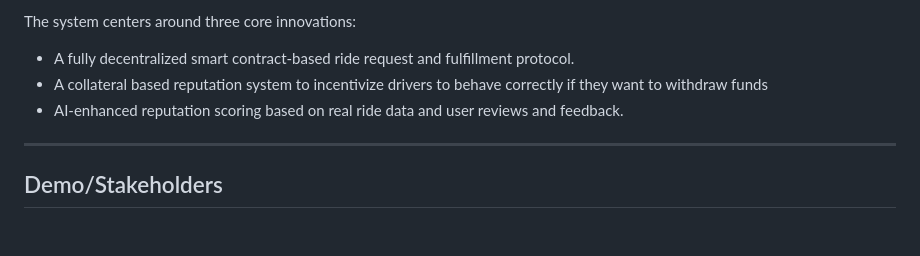
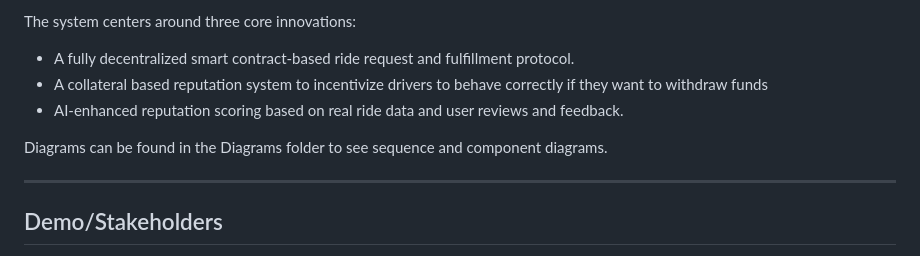
Before and after one commit to AI-and-Blockchain/S25_RideChain, a Markdown page: README.md, the part around the change. GitHub-like rendering; blank space fills up the shorter version.

```diff
--- a/README.md
+++ b/README.md
@@ -6,6 +6,8 @@ The system centers around three core innovations:
 - A fully decentralized smart contract-based ride request and fulfillment protocol.
 - A collateral based reputation system to incentivize drivers to behave correctly if they want to withdraw funds
 - AI-enhanced reputation scoring based on real ride data and user reviews and feedback.
+
+Diagrams can be found in the Diagrams folder to see sequence and component diagrams.
 
 ---
 
```
